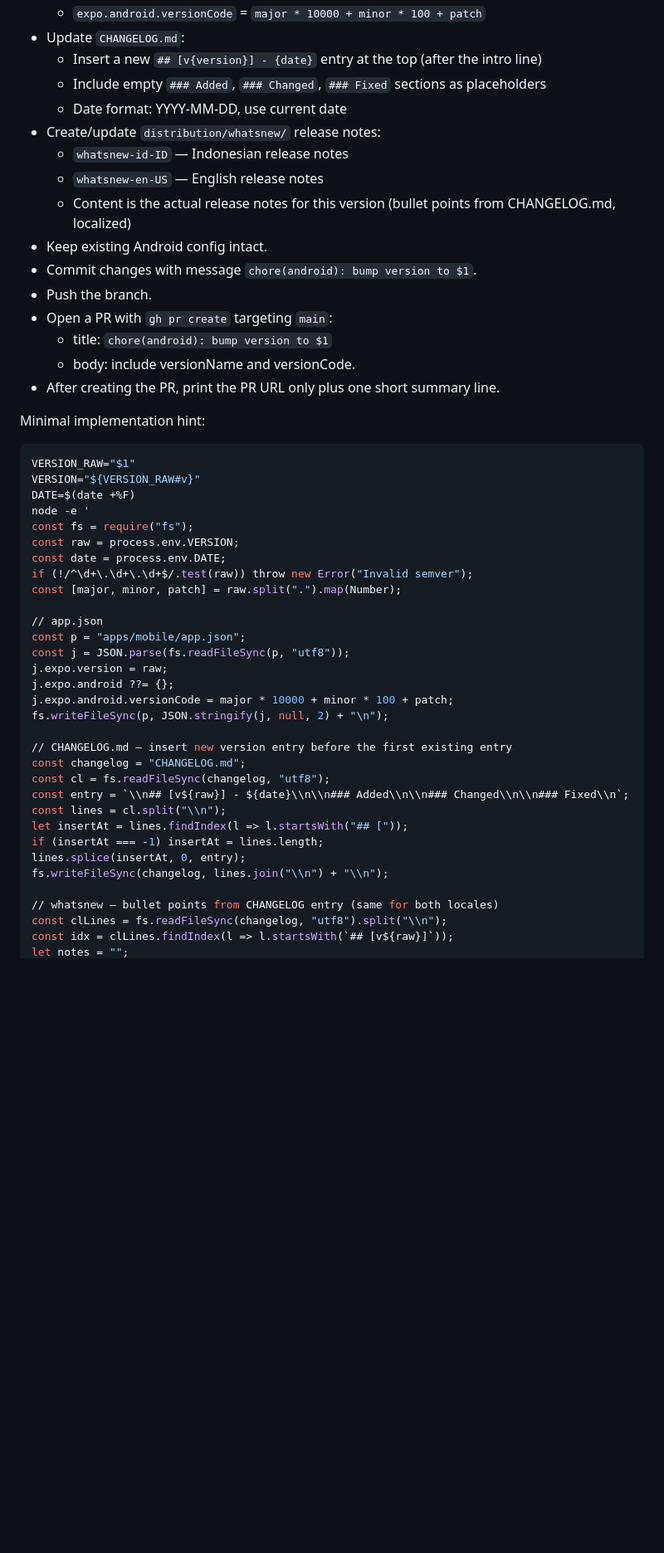
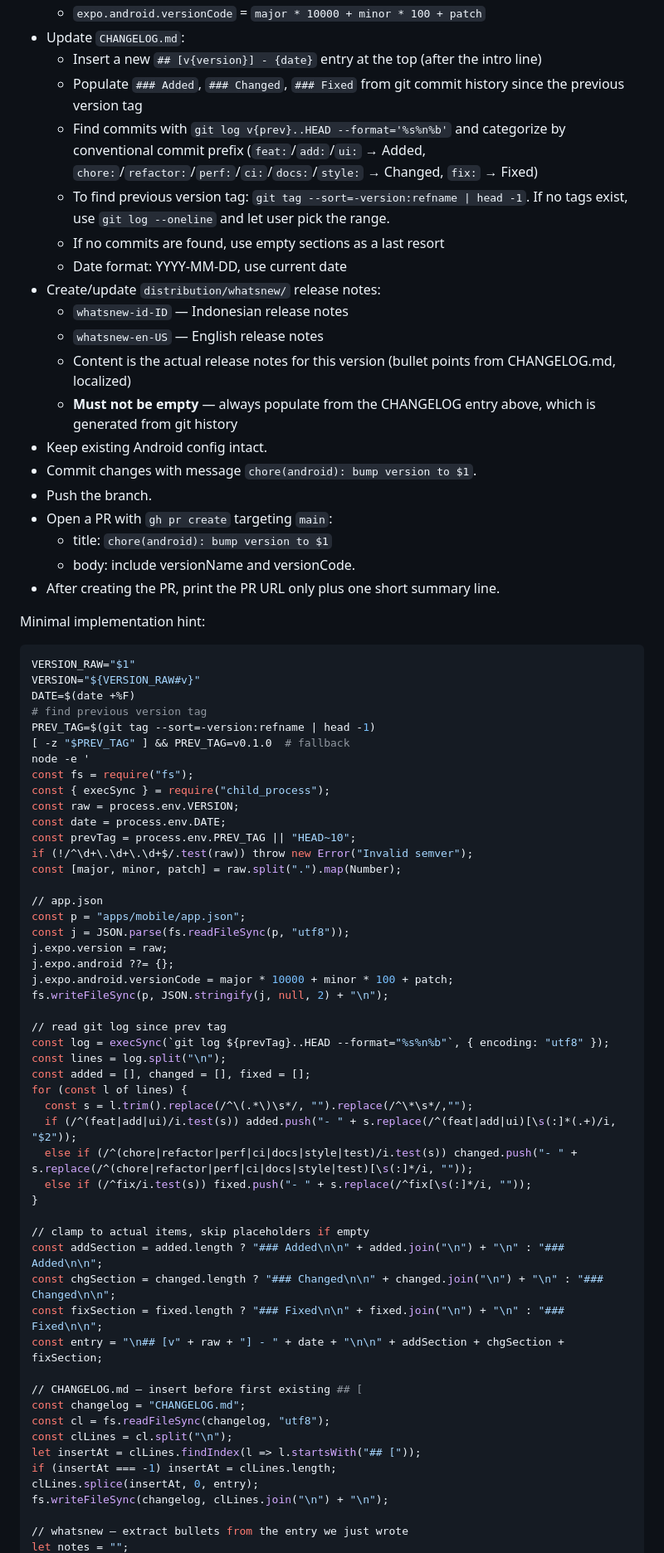
Before and after one commit to JuniYadi/projects-uni, a Markdown page: .pi/prompts/bp-android.md, the part around one of its changes. Shown at 83% size. GitHub-like rendering; blank space fills up the shorter version.

Commit message:
fix(bp-android): generate CHANGELOG and whatsnew from git history

```diff
--- a/.pi/prompts/bp-android.md
+++ b/.pi/prompts/bp-android.md
@@ -19,12 +19,16 @@ Rules:
   - `expo.android.versionCode` = `major * 10000 + minor * 100 + patch`
 - Update `CHANGELOG.md`:
   - Insert a new `## [v{version}] - {date}` entry at the top (after the intro line)
-  - Include empty `### Added`, `### Changed`, `### Fixed` sections as placeholders
+  - Populate `### Added`, `### Changed`, `### Fixed` from git commit history since the previous version tag
+  - Find commits with `git log v{prev}..HEAD --format='%s%n%b'` and categorize by conventional commit prefix (`feat:`/`add:`/`ui:` → Added, `chore:`/`refactor:`/`perf:`/`ci:`/`docs:`/`style:` → Changed, `fix:` → Fixed)
+  - To find previous version tag: `git tag --sort=-version:refname | head -1`. If no tags exist, use `git log --oneline` and let user pick the range.
+  - If no commits are found, use empty sections as a last resort
   - Date format: YYYY-MM-DD, use current date
 - Create/update `distribution/whatsnew/` release notes:
   - `whatsnew-id-ID` — Indonesian release notes
   - `whatsnew-en-US` — English release notes
   - Content is the actual release notes for this version (bullet points from CHANGELOG.md, localized)
+  - **Must not be empty** — always populate from the CHANGELOG entry above, which is generated from git history
 - Keep existing Android config intact.
 - Commit changes with message `chore(android): bump version to $1`.
 - Push the branch.
@@ -38,10 +42,15 @@ Minimal implementation hint:
 VERSION_RAW="$1"
 VERSION="${VERSION_RAW#v}"
 DATE=$(date +%F)
+# find previous version tag
+PREV_TAG=$(git tag --sort=-version:refname | head -1)
+[ -z "$PREV_TAG" ] && PREV_TAG=v0.1.0  # fallback
 node -e '
 const fs = require("fs");
+const { execSync } = require("child_process");
 const raw = process.env.VERSION;
 const date = process.env.DATE;
+const prevTag = process.env.PREV_TAG || "HEAD~10";
 if (!/^\d+\.\d+\.\d+$/.test(raw)) throw new Error("Invalid semver");
 const [major, minor, patch] = raw.split(".").map(Number);
 
@@ -53,17 +62,31 @@ j.expo.android ??= {};
 j.expo.android.versionCode = major * 10000 + minor * 100 + patch;
 fs.writeFileSync(p, JSON.stringify(j, null, 2) + "\n");
 
-// CHANGELOG.md — insert new version entry before the first existing entry
+// read git log since prev tag
+const log = execSync(`git log ${prevTag}..HEAD --format="%s%n%b"`, { encoding: "utf8" });
+const lines = log.split("\n");
+const added = [], changed = [], fixed = [];
+for (const l of lines) {
+  const s = l.trim().replace(/^\(.*\)\s*/, "").replace(/^\*\s*/,"");
+  if (/^(feat|add|ui)/i.test(s)) added.push("- " + s.replace(/^(feat|add|ui)[\s(:]*(.+)/i, "$2"));
+  else if (/^(chore|refactor|perf|ci|docs|style|test)/i.test(s)) changed.push("- " + s.replace(/^(chore|refactor|perf|ci|docs|style|test)[\s(:]*/i, ""));
+  else if (/^fix/i.test(s)) fixed.push("- " + s.replace(/^fix[\s(:]*/i, ""));
+}
+
+// clamp to actual items, skip placeholders if empty
+const addSection = added.length ? "### Added\n\n" + added.join("\n") + "\n" : "### Added\n\n";
+const chgSection = changed.length ? "### Changed\n\n" + changed.join("\n") + "\n" : "### Changed\n\n";
+const fixSection = fixed.length ? "### Fixed\n\n" + fixed.join("\n") + "\n" : "### Fixed\n\n";
+const entry = "\n## [v" + raw + "] - " + date + "\n\n" + addSection + chgSection + fixSection;
+
+// CHANGELOG.md — insert before first existing ## [
 const changelog = "CHANGELOG.md";
 const cl = fs.readFileSync(changelog, "utf8");
-const entry = `\\n## [v${raw}] - ${date}\\n\\n### Added\\n\\n### Changed\\n\\n### Fixed\\n`;
-const lines = cl.split("\\n");
-let insertAt = lines.findIndex(l => l.startsWith("## ["));
-if (insertAt === -1) insertAt = lines.length;
-lines.splice(insertAt, 0, entry);
-fs.writeFileSync(changelog, lines.join("\\n") + "\\n");
+const clLines = cl.split("\n");
+let insertAt = clLines.findIndex(l => l.startsWith("## ["));
+if (insertAt === -1) insertAt = clLines.length;
+clLines.splice(insertAt, 0, entry);
+fs.writeFileSync(changelog, clLines.join("\n") + "\n");
 
-// whatsnew — bullet points from CHANGELOG entry (same for both locales)
-const clLines = fs.readFileSync(changelog, "utf8").split("\\n");
-const idx = clLines.findIndex(l => l.startsWith(`## [v${raw}]`));
+// whatsnew — extract bullets from the entry we just wrote
 let notes = "";
```
Also changed, not shown: other parts of .pi/prompts/bp-android.md (+6 -4 lines).
